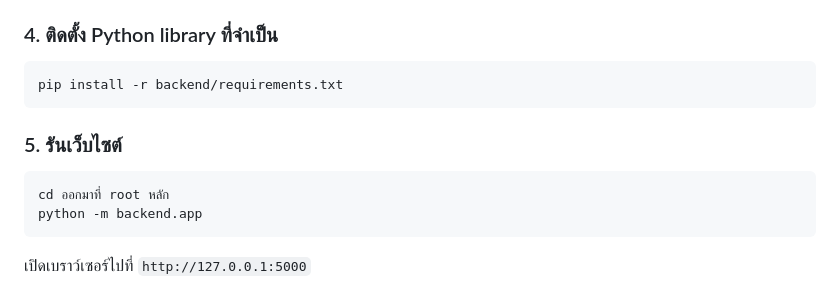
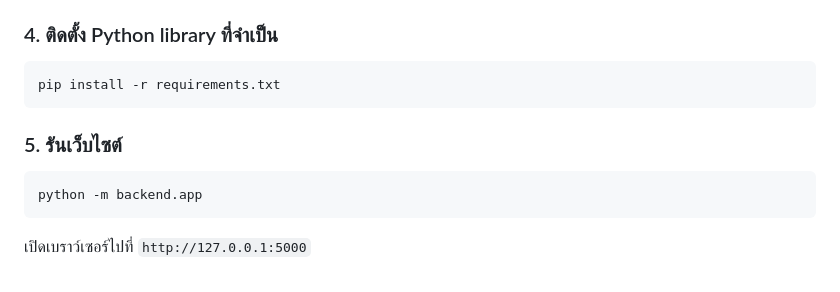
Before and after one commit to Hihellxc/Project-PetHome, a Markdown page: README.md, the part around the change. Drawn GitHub-style.

Commit message:
Update installation instructions in README to reference the root requirements file

````diff
--- a/README.md
+++ b/README.md
@@ -52,12 +52,11 @@ $env:MYSQLDATABASE="pethome"
 
 ### 4. ติดตั้ง Python library ที่จำเป็น
 ```bash
-pip install -r backend/requirements.txt
+pip install -r requirements.txt
 ```
 
 ### 5. รันเว็บไซต์
 ```bash
-cd ออกมาที่ root หลัก
 python -m backend.app
 ```
 เปิดเบราว์เซอร์ไปที่ `http://127.0.0.1:5000`
````
